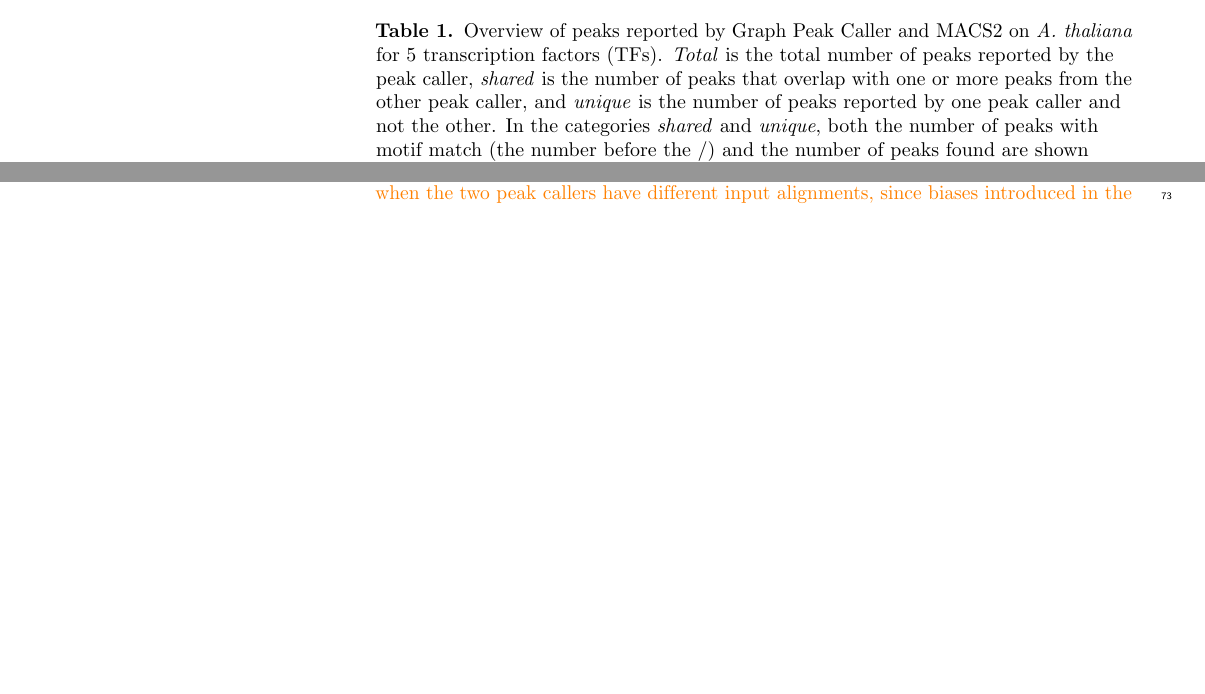
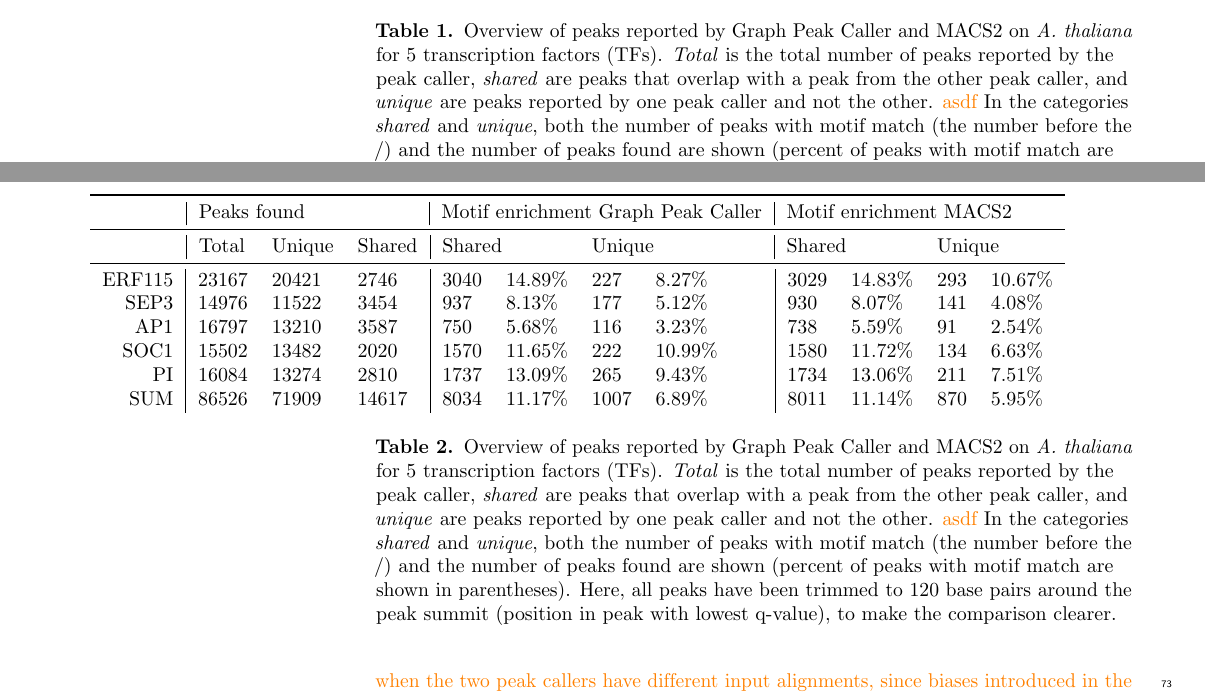
Before and after one commit to uio-bmi/graph_peak_caller_paper, a LaTeX document (graph_peak_caller.tex): two parts of pages 3 and 5 of 10 before the commit and two parts of pages 3 and 5 of 11 after it, joined at a grey line, cut so that both start at the same text, the shorter picture padded with empty space. Compiled offline with pdfLaTeX.

Commit message:
New results table

```diff
--- a/graph_peak_caller.tex
+++ b/graph_peak_caller.tex
@@ -313,7 +313,7 @@ Fig~\ref{motif_enrichment} shows an example of a peak detected on chromosome 1,
 \centering
 \caption{Overview of peaks reported by Graph Peak Caller and MACS2 on \emph{A. thaliana} for 5 transcription factors (TFs).
   \emph{Total} is the total number of peaks reported by the peak caller,
-  \emph{shared} is the number of peaks that overlap with one or more peaks from the other peak caller, and \emph{unique} is the number of peaks reported by one peak caller and not the other.
+  \emph{shared} are peaks that overlap with a peak from the other peak caller, and \emph{unique} are peaks reported by one peak caller and not the other. \revision{asdf}
   In the categories \emph{shared} and \emph{unique}, both the number of peaks with motif match (the number before the /) and the number of peaks found are shown (percent of peaks with motif match are shown in parentheses).
   Here, all peaks have been trimmed to 120 base pairs around the peak summit (position in peak with lowest q-value), to make the comparison clearer.}
 \label{table1}
@@ -330,6 +330,30 @@ Fig~\ref{motif_enrichment} shows an example of a peak detected on chromosome 1,
 \end{tabularx}
 \end{adjustwidth}
 \end{table}
+
+\begin{table}[]
+\begin{adjustwidth}{-2.45in}{0in} % Comment out/remove adjustwidth environment if table fits in text column.
+\centering
+\caption{Overview of peaks reported by Graph Peak Caller and MACS2 on \emph{A. thaliana} for 5 transcription factors (TFs).
+  \emph{Total} is the total number of peaks reported by the peak caller,
+  \emph{shared} are peaks that overlap with a peak from the other peak caller, and \emph{unique} are peaks reported by one peak caller and not the other. \revision{asdf}
+  In the categories \emph{shared} and \emph{unique}, both the number of peaks with motif match (the number before the /) and the number of peaks found are shown (percent of peaks with motif match are shown in parentheses).
+  Here, all peaks have been trimmed to 120 base pairs around the peak summit (position in peak with lowest q-value), to make the comparison clearer.}
+\label{table2}
+\begin{tabular}{llllllllllll}
+\toprule
+ & \multicolumn{3}{|l|}{Peaks found} & \multicolumn{4}{l|}{Motif enrichment Graph Peak Caller}                        & \multicolumn{4}{l}{Motif enrichment MACS2}                       \\ \midrule
+ &   \multicolumn{1}{|l}{Total}    &  Unique      &  Shared     & \multicolumn{2}{|l}{Shared} & \multicolumn{2}{l|}{Unique} & \multicolumn{2}{l}{Shared} & \multicolumn{2}{l}{Unique} \\ \midrule
+\multicolumn{1}{r|}{ERF115} & 23167 & 20421 & 2746 & \multicolumn{1}{|l}{3040} & 14.89\% & 227 & 8.27\% & \multicolumn{1}{|l}{3029} & 14.83\% & 293 & 10.67\%\\
+\multicolumn{1}{r|}{SEP3} & 14976 & 11522 & 3454 & \multicolumn{1}{|l}{937} & 8.13\% & 177 & 5.12\% & \multicolumn{1}{|l}{930} & 8.07\% & 141 & 4.08\%\\
+\multicolumn{1}{r|}{AP1} & 16797 & 13210 & 3587 & \multicolumn{1}{|l}{750} & 5.68\% & 116 & 3.23\% & \multicolumn{1}{|l}{738} & 5.59\% & 91 & 2.54\%\\
+\multicolumn{1}{r|}{SOC1} & 15502 & 13482 & 2020 & \multicolumn{1}{|l}{1570} & 11.65\% & 222 & 10.99\% & \multicolumn{1}{|l}{1580} & 11.72\% & 134 & 6.63\%\\
+\multicolumn{1}{r|}{PI} & 16084 & 13274 & 2810 & \multicolumn{1}{|l}{1737} & 13.09\% & 265 & 9.43\% & \multicolumn{1}{|l}{1734} & 13.06\% & 211 & 7.51\%\\
+\multicolumn{1}{r|}{SUM} & 86526 & 71909 & 14617 & \multicolumn{1}{|l}{8034} & 11.17\% & 1007 & 6.89\% & \multicolumn{1}{|l}{8011} & 11.14\% & 870 & 5.95\%\\
+\end{tabular}
+\end{adjustwidth}
+\end{table}
+
 
 \begin{figure} %\frame{ \includegraphics[width=1.0\textwidth]{figures/Fig2.png} }
  \caption{{\bf Example of a motif match for a peak following a variant not part of the linear reference genome.} Showing part of the graph-based reference genome for \emph{A. thaliana} on chromosome 1 (top) with the linear reference genome represented by blue nodes (bases). The figure shows a peak found for the ERF115 transcription
```
Also changed, not shown: figures/Fig2.png, figures/S3_Fig.png, figures/venn_diagrams_aggregated.png, 1 other file.
